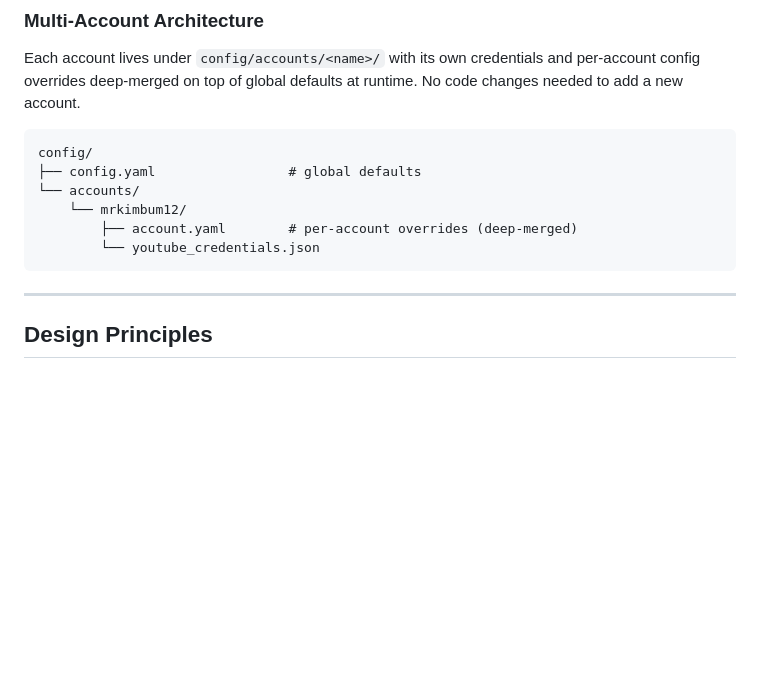
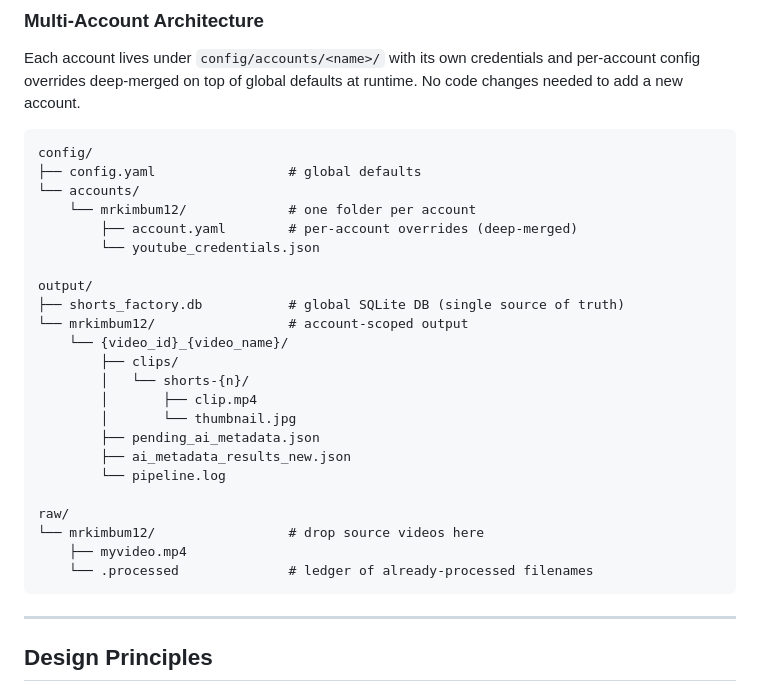
Before and after one commit to okfriansyah-moh/shorts-generator, a Markdown page: README.md, the part around one of its changes. GitHub-like rendering; blank space fills up the shorter version.

````diff
--- a/README.md
+++ b/README.md
@@ -99,9 +98,26 @@ Each account lives under `config/accounts/<name>/` with its own credentials and
 config/
 ├── config.yaml                 # global defaults
 └── accounts/
-    └── mrkimbum12/
+    └── mrkimbum12/             # one folder per account
         ├── account.yaml        # per-account overrides (deep-merged)
         └── youtube_credentials.json
+
+output/
+├── shorts_factory.db           # global SQLite DB (single source of truth)
+└── mrkimbum12/                 # account-scoped output
+    └── {video_id}_{video_name}/
+        ├── clips/
+        │   └── shorts-{n}/
+        │       ├── clip.mp4
+        │       └── thumbnail.jpg
+        ├── pending_ai_metadata.json
+        ├── ai_metadata_results_new.json
+        └── pipeline.log
+
+raw/
+└── mrkimbum12/                 # drop source videos here
+    ├── myvideo.mp4
+    └── .processed              # ledger of already-processed filenames
 ```
 
 ---
````
Also changed, not shown: other parts of README.md (+62 -64 lines).
